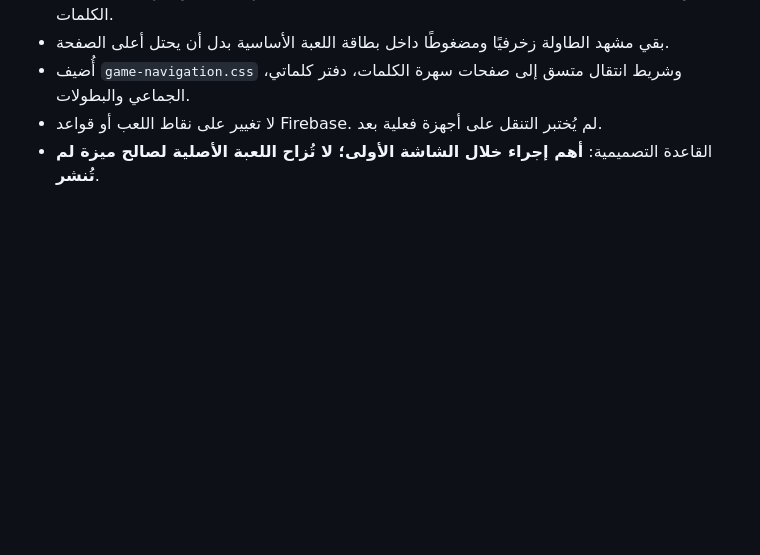
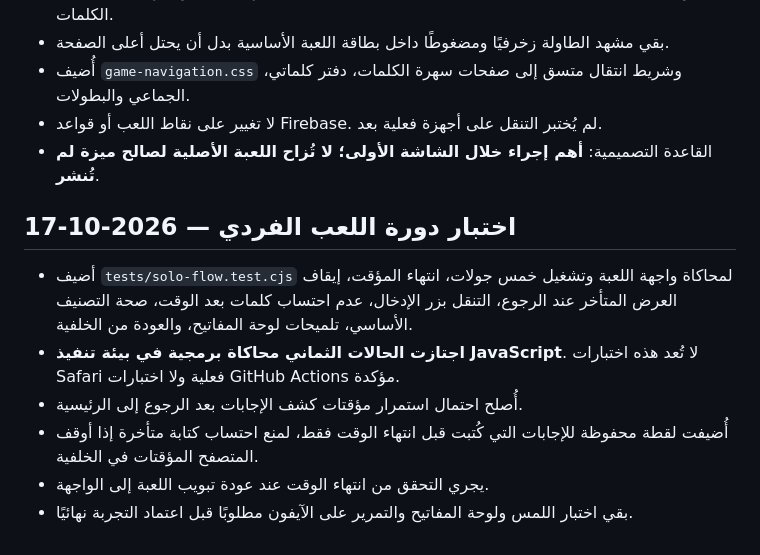
Before and after one commit to AymanMQ/-esm-hayawan-nabat, a Markdown page: PRODUCT-ARCHITECTURE-REVIEW.md, the part around the change. Drawn GitHub-style; blank space fills up the shorter version.

Commit message:
Record eight simulated solo-flow tests and remaining real-device validation

```diff
--- a/PRODUCT-ARCHITECTURE-REVIEW.md
+++ b/PRODUCT-ARCHITECTURE-REVIEW.md
@@ -108,3 +108,11 @@
 - أُضيف `game-navigation.css` وشريط انتقال متسق إلى صفحات سهرة الكلمات، دفتر كلماتي، الجماعي والبطولات.
 - لا تغيير على نقاط اللعب أو قواعد Firebase. لم يُختبر التنقل على أجهزة فعلية بعد.
 - القاعدة التصميمية: **أهم إجراء خلال الشاشة الأولى؛ لا تُزاح اللعبة الأصلية لصالح ميزة لم تُنشر**.
+
+## اختبار دورة اللعب الفردي — 2026-10-17
+- أضيف `tests/solo-flow.test.cjs` لمحاكاة واجهة اللعبة وتشغيل خمس جولات، انتهاء المؤقت، إيقاف العرض المتأخر عند الرجوع، التنقل بزر الإدخال، عدم احتساب كلمات بعد الوقت، صحة التصنيف الأساسي، تلميحات لوحة المفاتيح، والعودة من الخلفية.
+- **اجتازت الحالات الثماني محاكاة برمجية في بيئة تنفيذ JavaScript**. لا تُعد هذه اختبارات Safari فعلية ولا اختبارات GitHub Actions مؤكدة.
+- أُصلح احتمال استمرار مؤقتات كشف الإجابات بعد الرجوع إلى الرئيسية.
+- أُضيفت لقطة محفوظة للإجابات التي كُتبت قبل انتهاء الوقت فقط، لمنع احتساب كتابة متأخرة إذا أوقف المتصفح المؤقتات في الخلفية.
+- يجري التحقق من انتهاء الوقت عند عودة تبويب اللعبة إلى الواجهة.
+- بقي اختبار اللمس ولوحة المفاتيح والتمرير على الآيفون مطلوبًا قبل اعتماد التجربة نهائيًا.
```
